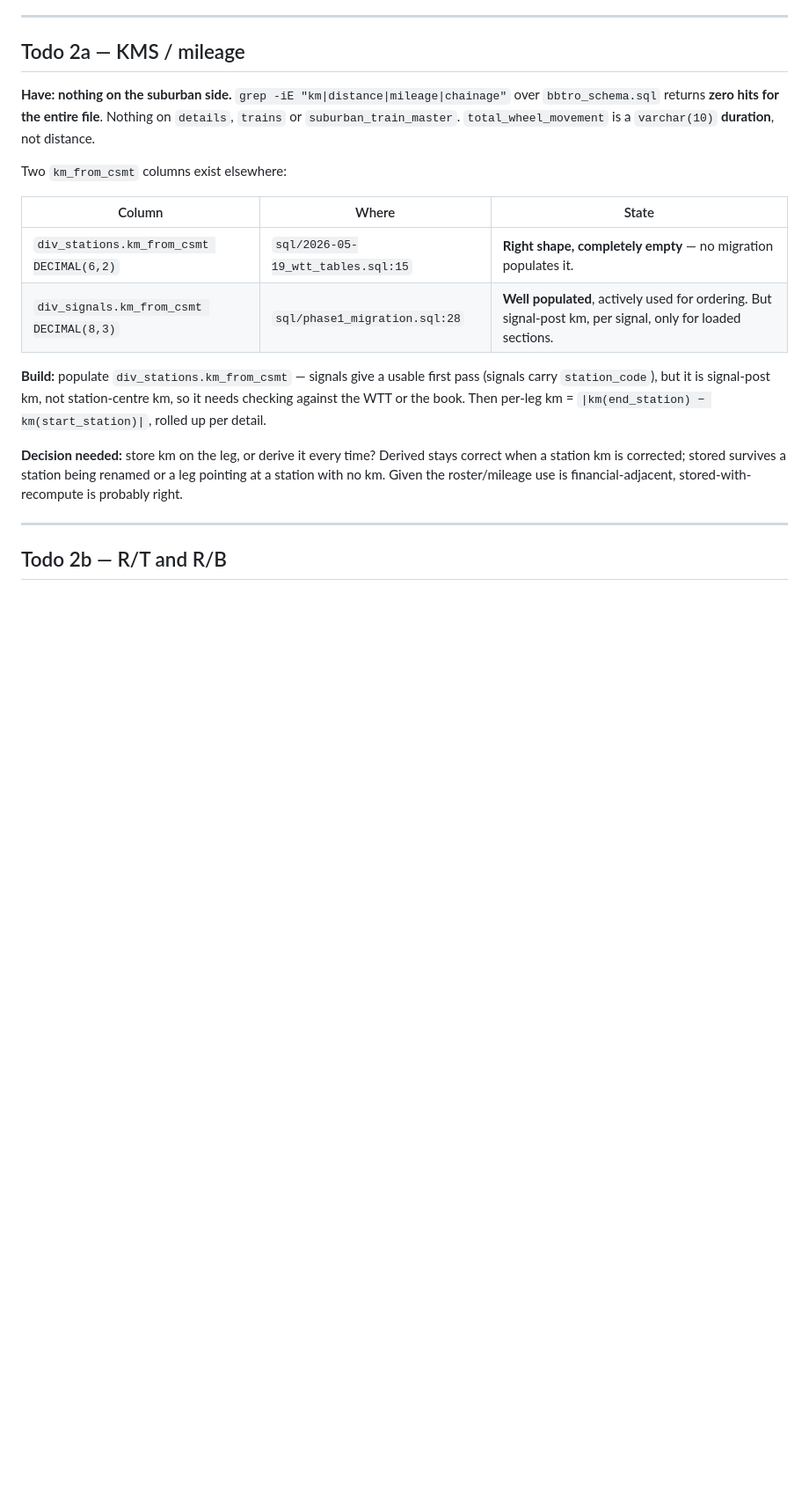
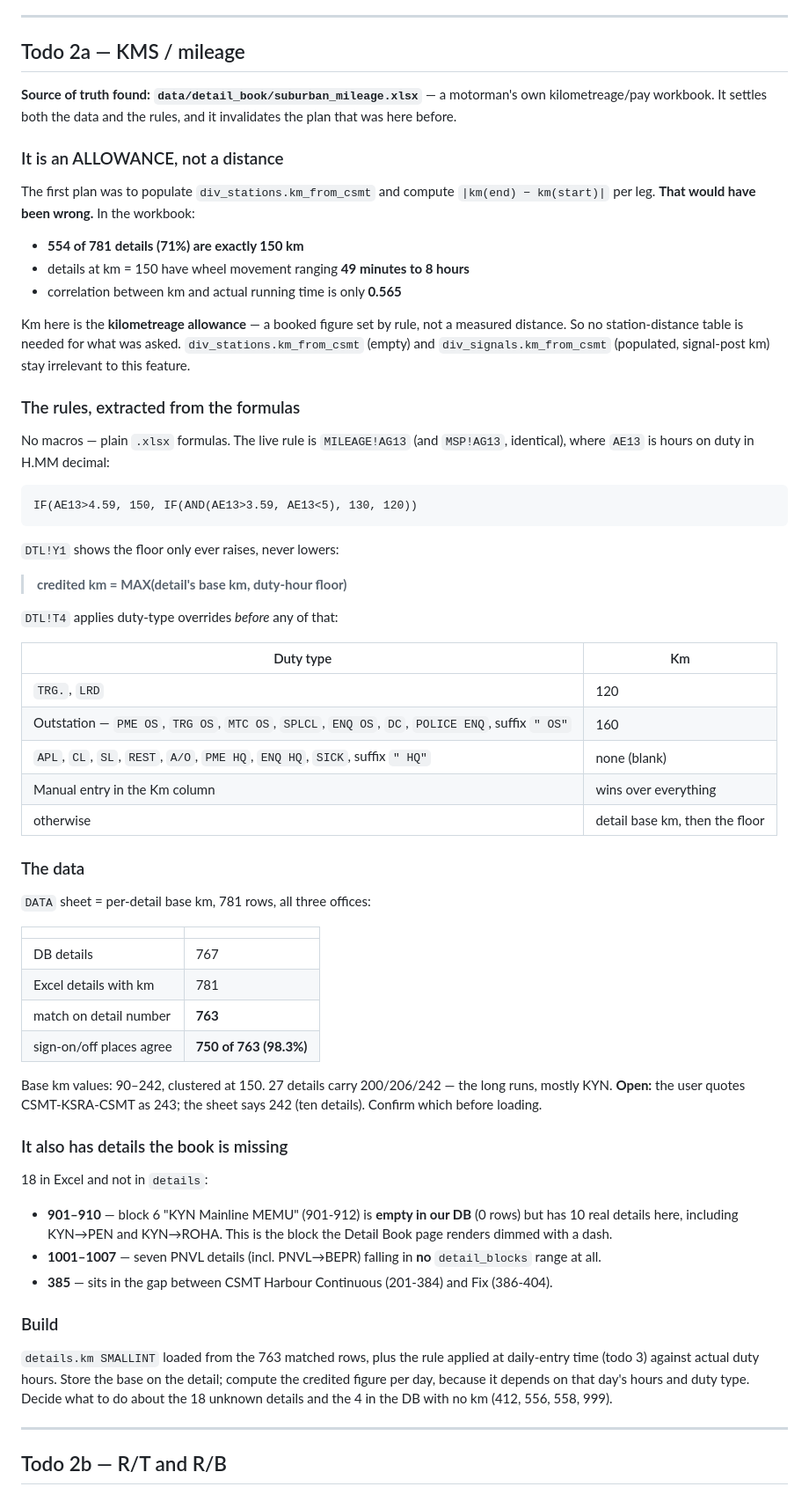
Before and after one commit to jaynair0405/bbtro, a Markdown page: docs/SUBURBAN_ROADMAP.md, the part around one of its changes. Shown at 88% size. Drawn GitHub-style; blank space fills up the shorter version.

Commit message:
docs: mileage rules and data found — roadmap 2a rewritten
data/detail_book/suburban_mileage.xlsx is a motorman's own kilometreage
and pay workbook. It settles todo 2 and invalidates what this doc said.

THE PLAN WAS WRONG. I had us populating div_stations.km_from_csmt and
computing |km(end) - km(start)| per leg. Km in the book is not a
distance at all:

  554 of 781 details (71%) are exactly 150 km
  details at km=150 have wheel movement from 49 minutes to 8 hours
  correlation of km with running time is only 0.565

It is the kilometreage ALLOWANCE — a booked figure set by rule. No
station-distance table is needed.

The rules are plain formulas, no macros. MILEAGE!AG13 is the live one,
on hours-on-duty in H.MM decimal:

  IF(AE13>4.59, 150, IF(AND(AE13>3.59, AE13<5), 130, 120))

DTL!Y1 shows the floor only raises: credited = MAX(base km, floor).
DTL!T4 adds duty-type overrides applied first — TRG./LRD 120, outstation
160, leave/rest/HQ blank, manual entry wins.

Data: the DATA sheet carries base km for 781 details across all three
offices. 763 match our detail book by number, and sign-on/off places
agree on 750 of those (98.3%).

It also has 18 details we do not:
  901-910  block 6 "KYN Mainline MEMU" is EMPTY in our DB (0 rows) but
           has 10 real details here, incl. KYN->PEN and KYN->ROHA. This
           is the block the Detail Book page renders dimmed with a dash.
  1001-1007 seven PNVL details in no detail_blocks range at all
  385       sits in the gap between Harbour Continuous and Fix

And the MILEAGE sheet is the T.432-B claim form, field for field what
todo 3 needs — including an "Actual Details" column, which is todo 5's
case recorded after the fact.

Open: CSMT-KSRA-CSMT is quoted as 243 km; the sheet says 242 (ten
details). Confirm before loading.

Co-Authored-By: Claude Opus 5 (1M context) <noreply@anthropic.com>

````diff
--- a/docs/SUBURBAN_ROADMAP.md
+++ b/docs/SUBURBAN_ROADMAP.md
@@ -104,27 +104,81 @@ corrupts rows is worse than no button.
 
 ## Todo 2a — KMS / mileage
 
-**Have: nothing on the suburban side.** `grep -iE "km|distance|mileage|chainage"`
-over `bbtro_schema.sql` returns **zero hits for the entire file**. Nothing on
-`details`, `trains` or `suburban_train_master`. `total_wheel_movement` is a
-`varchar(10)` **duration**, not distance.
+**Source of truth found: `data/detail_book/suburban_mileage.xlsx`** — a
+motorman's own kilometreage/pay workbook. It settles both the data and the rules,
+and it invalidates the plan that was here before.
 
-Two `km_from_csmt` columns exist elsewhere:
+### It is an ALLOWANCE, not a distance
 
-| Column | Where | State |
-|---|---|---|
-| `div_stations.km_from_csmt DECIMAL(6,2)` | `sql/2026-05-19_wtt_tables.sql:15` | **Right shape, completely empty** — no migration populates it. |
-| `div_signals.km_from_csmt DECIMAL(8,3)` | `sql/phase1_migration.sql:28` | **Well populated**, actively used for ordering. But signal-post km, per signal, only for loaded sections. |
+The first plan was to populate `div_stations.km_from_csmt` and compute
+`|km(end) − km(start)|` per leg. **That would have been wrong.** In the workbook:
 
-**Build:** populate `div_stations.km_from_csmt` — signals give a usable first
-pass (signals carry `station_code`), but it is signal-post km, not station-centre
-km, so it needs checking against the WTT or the book. Then per-leg
-km = `|km(end_station) − km(start_station)|`, rolled up per detail.
+- **554 of 781 details (71%) are exactly 150 km**
+- details at km = 150 have wheel movement ranging **49 minutes to 8 hours**
+- correlation between km and actual running time is only **0.565**
 
-**Decision needed:** store km on the leg, or derive it every time? Derived stays
-correct when a station km is corrected; stored survives a station being renamed
-or a leg pointing at a station with no km. Given the roster/mileage use is
-financial-adjacent, stored-with-recompute is probably right.
+Km here is the **kilometreage allowance** — a booked figure set by rule, not a
+measured distance. So no station-distance table is needed for what was asked.
+`div_stations.km_from_csmt` (empty) and `div_signals.km_from_csmt` (populated,
+signal-post km) stay irrelevant to this feature.
+
+### The rules, extracted from the formulas
+
+No macros — plain `.xlsx` formulas. The live rule is `MILEAGE!AG13`
+(and `MSP!AG13`, identical), where `AE13` is hours on duty in H.MM decimal:
+
+```
+IF(AE13>4.59, 150, IF(AND(AE13>3.59, AE13<5), 130, 120))
+```
+
+`DTL!Y1` shows the floor only ever raises, never lowers:
+
+> **credited km = MAX(detail's base km, duty-hour floor)**
+
+`DTL!T4` applies duty-type overrides *before* any of that:
+
+| Duty type | Km |
+|---|---|
+| `TRG.`, `LRD` | 120 |
+| Outstation — `PME OS`, `TRG OS`, `MTC OS`, `SPLCL`, `ENQ OS`, `DC`, `POLICE ENQ`, suffix `" OS"` | 160 |
+| `APL`, `CL`, `SL`, `REST`, `A/O`, `PME HQ`, `ENQ HQ`, `SICK`, suffix `" HQ"` | none (blank) |
+| Manual entry in the Km column | wins over everything |
+| otherwise | detail base km, then the floor |
+
+### The data
+
+`DATA` sheet = per-detail base km, 781 rows, all three offices:
+
+| | |
+|---|---|
+| DB details | 767 |
+| Excel details with km | 781 |
+| match on detail number | **763** |
+| sign-on/off places agree | **750 of 763 (98.3%)** |
+
+Base km values: 90–242, clustered at 150. 27 details carry 200/206/242 — the
+long runs, mostly KYN. **Open:** the user quotes CSMT-KSRA-CSMT as 243; the sheet
+says 242 (ten details). Confirm which before loading.
+
+### It also has details the book is missing
+
+18 in Excel and not in `details`:
+
+- **901–910** — block 6 "KYN Mainline MEMU" (901-912) is **empty in our DB**
+  (0 rows) but has 10 real details here, including KYN→PEN and KYN→ROHA.
+  This is the block the Detail Book page renders dimmed with a dash.
+- **1001–1007** — seven PNVL details (incl. PNVL→BEPR) falling in **no**
+  `detail_blocks` range at all.
+- **385** — sits in the gap between CSMT Harbour Continuous (201-384) and
+  Fix (386-404).
+
+### Build
+
+`details.km SMALLINT` loaded from the 763 matched rows, plus the rule applied at
+daily-entry time (todo 3) against actual duty hours. Store the base on the
+detail; compute the credited figure per day, because it depends on that day's
+hours and duty type. Decide what to do about the 18 unknown details and the
+4 in the DB with no km (412, 556, 558, 999).
 
 ---
 
````
Also changed, not shown: other parts of docs/SUBURBAN_ROADMAP.md (+17 -0 lines).
